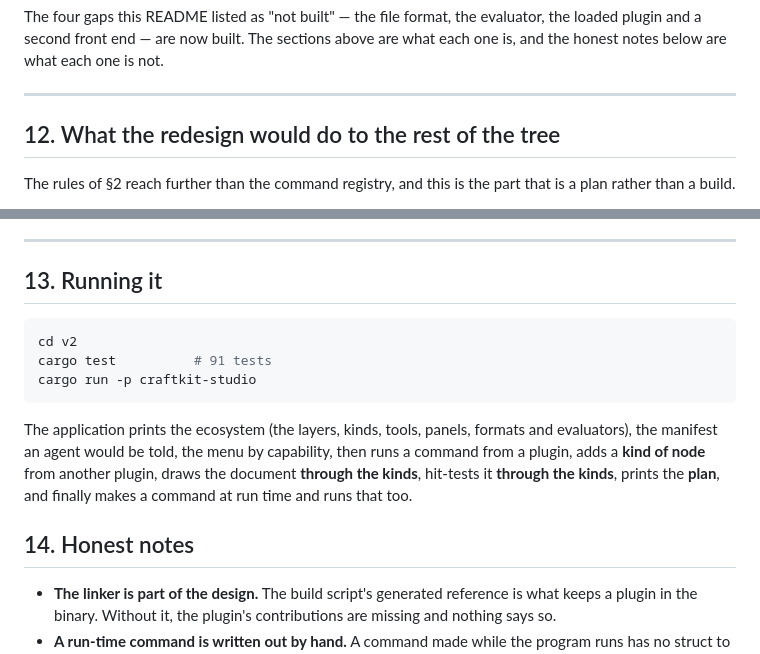
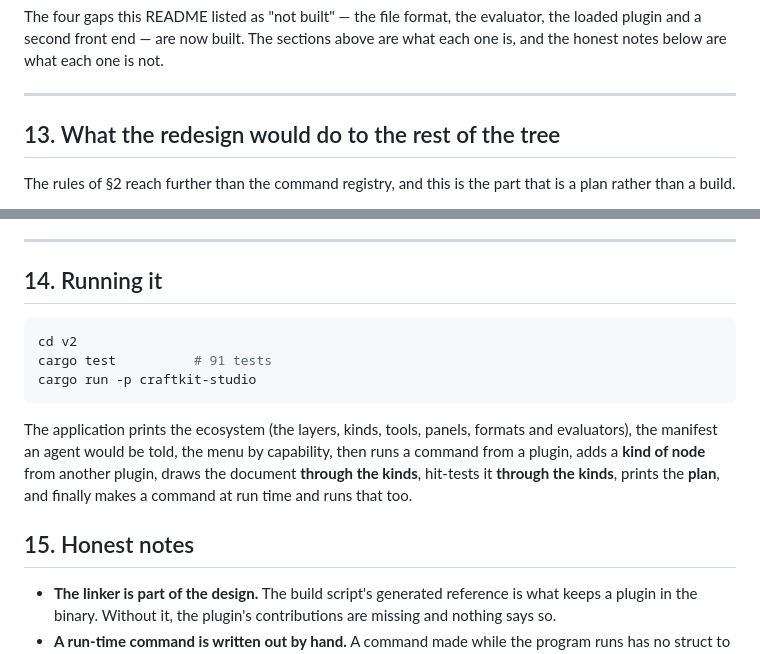
Before and after one commit to CipherOcto/craftkit, a Markdown page: v2/README.md, 2 parts joined by grey strips. GitHub-like rendering.

````diff
--- a/v2/README.md
+++ b/v2/README.md
@@ -450,7 +559,7 @@ each one is not.
 
 ---
 
-## 12. What the redesign would do to the rest of the tree
+## 13. What the redesign would do to the rest of the tree
 
 The rules of §2 reach further than the command registry, and this is the
 part that is a plan rather than a build.
@@ -486,7 +595,7 @@ the sentence the whole of phase one was about.
 
 ---
 
-## 13. Running it
+## 14. Running it
 
 ```bash
 cd v2
@@ -501,7 +610,7 @@ another plugin, draws the document **through the kinds**, hit-tests it
 **through the kinds**, prints the **plan**, and finally makes a command at
 run time and runs that too.
 
-## 14. Honest notes
+## 15. Honest notes
 
 - **The linker is part of the design.** The build script's generated
   reference is what keeps a plugin in the binary. Without it, the plugin's
````
Also changed, not shown: other parts of v2/README.md (+117 -3 lines).
